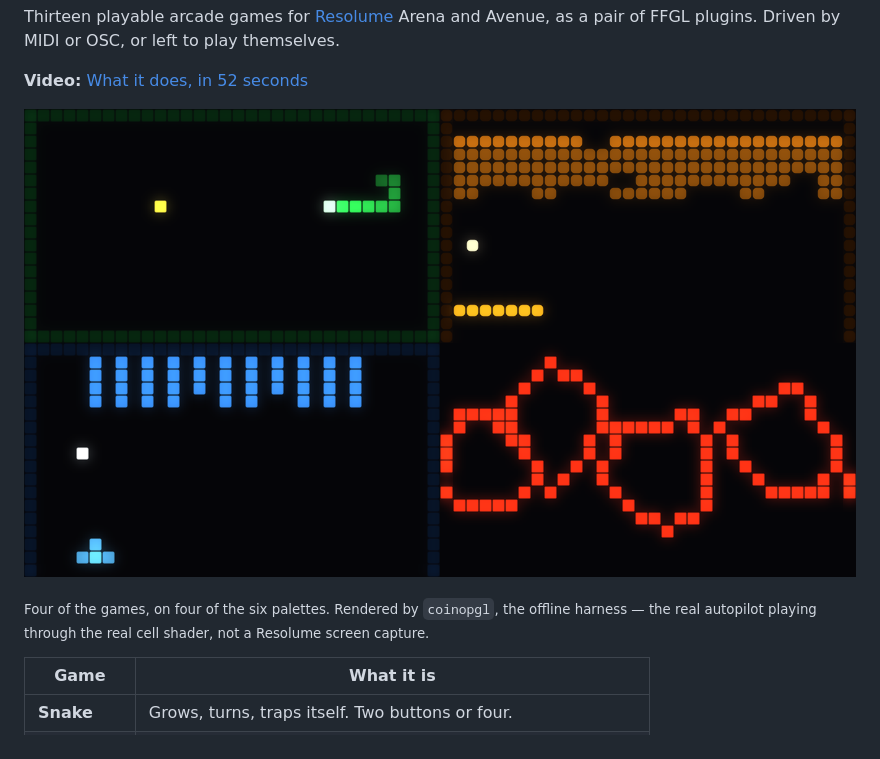
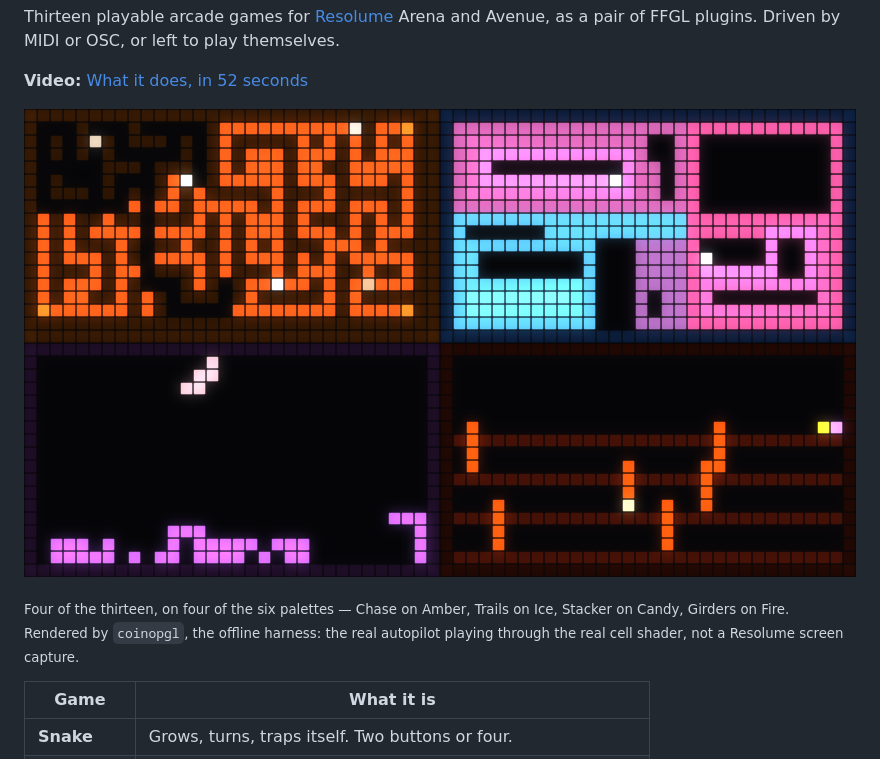
Before and after one commit to stoatworks-labs/coinop, a Markdown page: README.md, the part around one of its changes. Rendered like a GitHub page; pictures changed too: docs/hero.png.

Commit message:
docs: a hero that shows the games this release added
Chase on Amber, Trails on Ice, Stacker on Candy, Girders on Fire. Same
provenance as the old one -- rendered by `coinopgl --still` from the cue
script, so it is the real autopilot playing through the real cell
shader, not a screen capture of something adjacent.

The previous image showed four of the original five, which after this
release is a picture of the part that did not change.

Co-Authored-By: Claude Opus 5 <noreply@anthropic.com>

```diff
--- a/README.md
+++ b/README.md
@@ -19,7 +19,8 @@ themselves.
 
-<sub>Four of the games, on four of the six palettes. Rendered by
-`coinopgl`, the offline harness — the real autopilot playing through the real
-cell shader, not a Resolume screen capture.</sub>
+<sub>Four of the thirteen, on four of the six palettes — Chase on Amber, Trails
+on Ice, Stacker on Candy, Girders on Fire. Rendered by `coinopgl`, the offline
+harness: the real autopilot playing through the real cell shader, not a Resolume
+screen capture.</sub>
 
 | Game | What it is |
 | --- | --- |
```
Also changed, not shown: other parts of README.md (+1 -1 lines).
